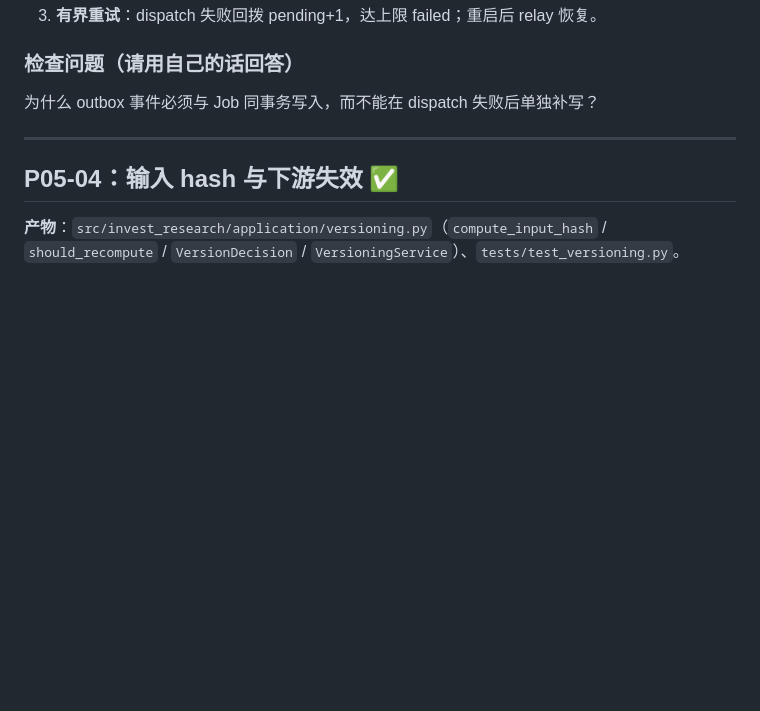
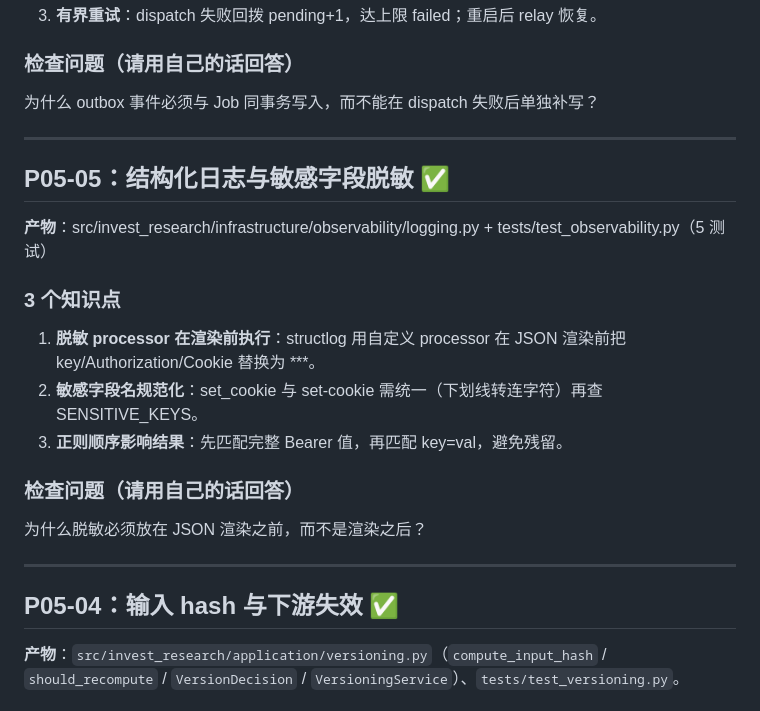
Before and after one commit to nerozew/invest-research-agent, a Markdown page: docs/09-LEARNING-LOG.md, the part around the change. GitHub-like rendering; blank space fills up the shorter version.

Commit message:
docs(p05): record P05-05 learning and handoff for P05-06

```diff
--- a/docs/09-LEARNING-LOG.md
+++ b/docs/09-LEARNING-LOG.md
@@ -1746,6 +1746,20 @@ Token Bucket 凭什么能"允许短时突发"又不违反长期平均速率？
 
 ---
 
+## P05-05：结构化日志与敏感字段脱敏 ✅
+
+**产物**：src/invest_research/infrastructure/observability/logging.py + tests/test_observability.py（5 测试）
+
+### 3 个知识点
+1. **脱敏 processor 在渲染前执行**：structlog 用自定义 processor 在 JSON 渲染前把 key/Authorization/Cookie 替换为 ***。
+2. **敏感字段名规范化**：set_cookie 与 set-cookie 需统一（下划线转连字符）再查 SENSITIVE_KEYS。
+3. **正则顺序影响结果**：先匹配完整 Bearer 值，再匹配 key=val，避免残留。
+
+### 检查问题（请用自己的话回答）
+为什么脱敏必须放在 JSON 渲染之前，而不是渲染之后？
+
+---
+
 ## P05-04：输入 hash 与下游失效 ✅
 
 **产物**：`src/invest_research/application/versioning.py`（`compute_input_hash` / `should_recompute` / `VersionDecision` / `VersioningService`）、`tests/test_versioning.py`。
```
Also changed, not shown: docs/11-PHASE5-HANDOFF.md (+1 -1 lines).
